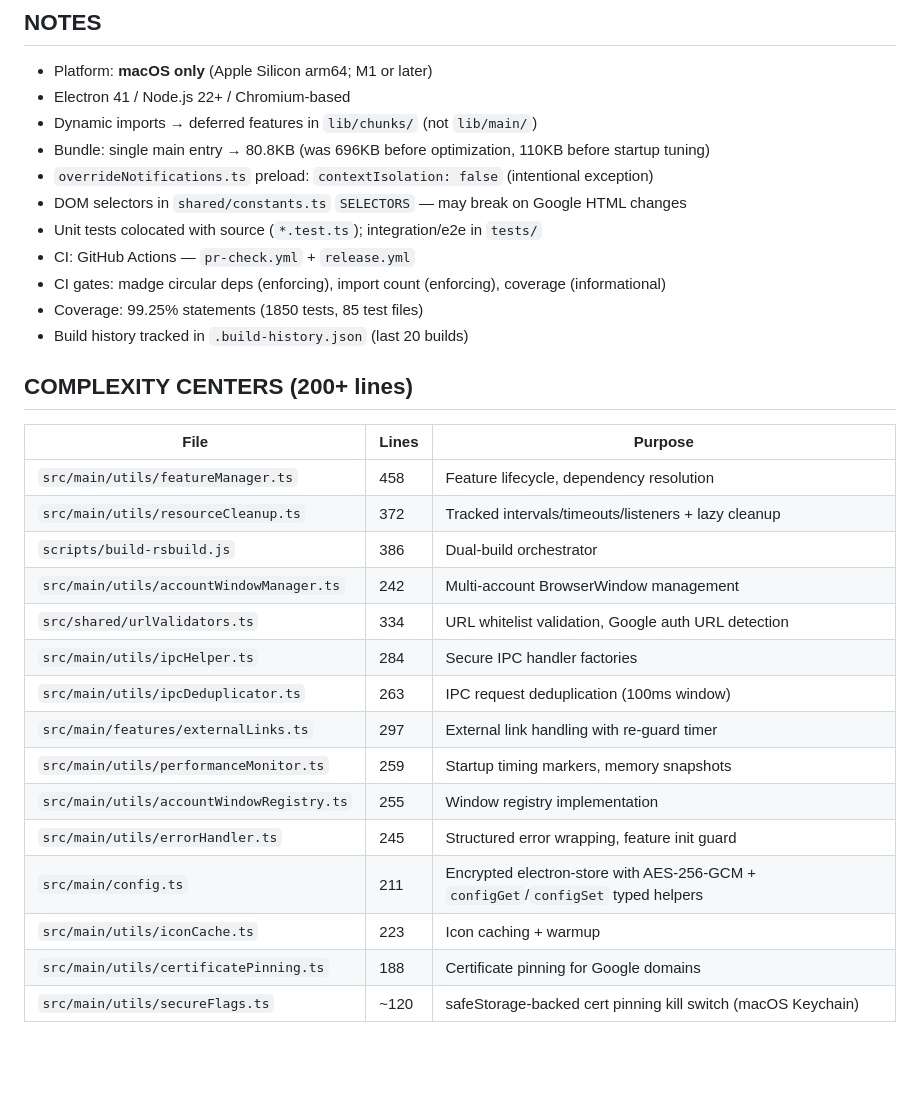
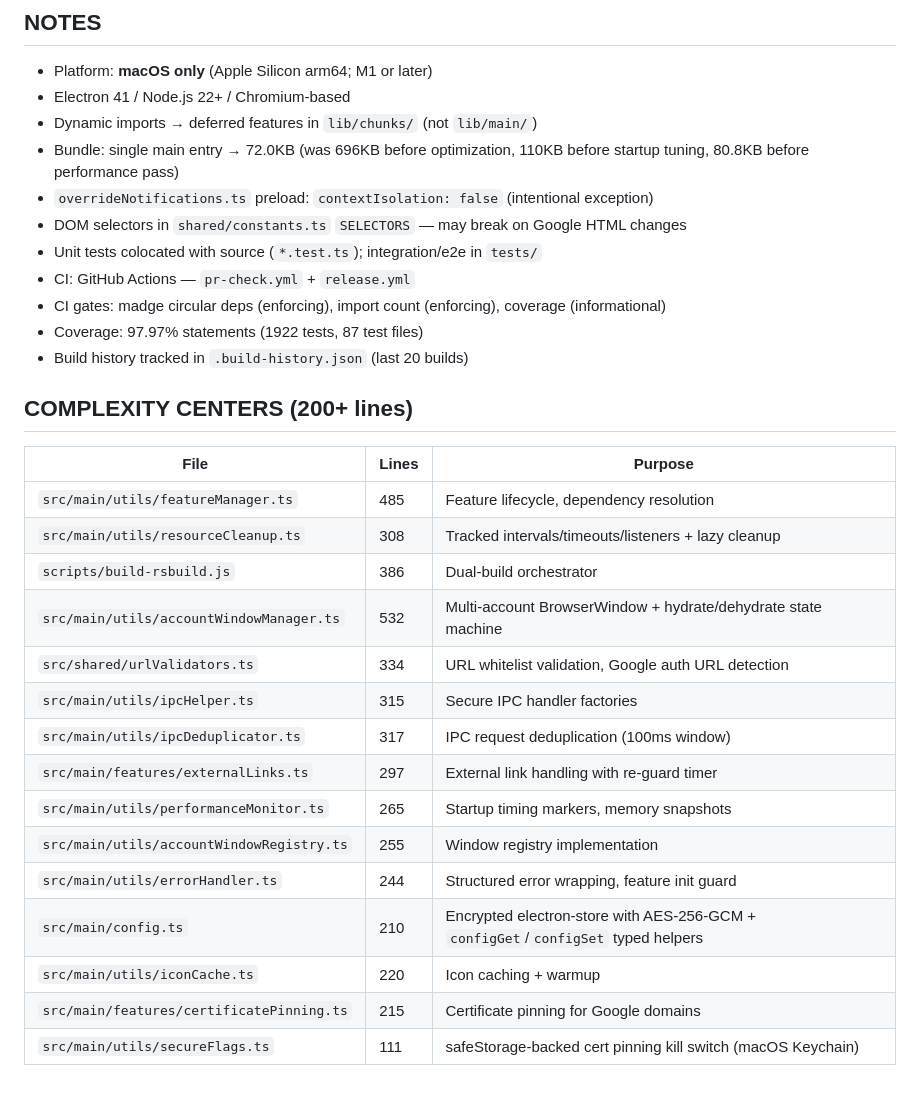
Before and after one commit to OCWorkforces/GogChat, a Markdown page: AGENTS.md, the part around the change. GitHub-like rendering; blank space fills up the shorter version.

Commit message:
chore(docs): sync AGENTS.md after performance pass [T13]
Ultraworked with [Sisyphus](https://github.com/code-yeongyu/oh-my-openagent)

Co-authored-by: Sisyphus <clio-agent@sisyphuslabs.ai>

```diff
--- a/AGENTS.md
+++ b/AGENTS.md
@@ -167,31 +167,31 @@ bun run hooks:install  # Install git pre-push hook
 - Platform: **macOS only** (Apple Silicon arm64; M1 or later)
 - Electron 41 / Node.js 22+ / Chromium-based
 - Dynamic imports → deferred features in `lib/chunks/` (not `lib/main/`)
-- Bundle: single main entry → 80.8KB (was 696KB before optimization, 110KB before startup tuning)
+- Bundle: single main entry → 72.0KB (was 696KB before optimization, 110KB before startup tuning, 80.8KB before performance pass)
 - `overrideNotifications.ts` preload: `contextIsolation: false` (intentional exception)
 - DOM selectors in `shared/constants.ts` `SELECTORS` — may break on Google HTML changes
 - Unit tests colocated with source (`*.test.ts`); integration/e2e in `tests/`
 - CI: GitHub Actions — `pr-check.yml` + `release.yml`
 - CI gates: madge circular deps (enforcing), import count (enforcing), coverage (informational)
-- Coverage: 99.25% statements (1850 tests, 85 test files)
+- Coverage: 97.97% statements (1922 tests, 87 test files)
 - Build history tracked in `.build-history.json` (last 20 builds)
 
 ## COMPLEXITY CENTERS (200+ lines)
 
 | File                                      | Lines | Purpose                                                                           |
 | ----------------------------------------- | ----- | --------------------------------------------------------------------------------- |
-| `src/main/utils/featureManager.ts`        | 458   | Feature lifecycle, dependency resolution                                          |
-| `src/main/utils/resourceCleanup.ts`       | 372   | Tracked intervals/timeouts/listeners + lazy cleanup                               |
+| `src/main/utils/featureManager.ts`        | 485   | Feature lifecycle, dependency resolution                                          |
+| `src/main/utils/resourceCleanup.ts`       | 308   | Tracked intervals/timeouts/listeners + lazy cleanup                               |
 | `scripts/build-rsbuild.js`                | 386   | Dual-build orchestrator                                                           |
-| `src/main/utils/accountWindowManager.ts`  | 242   | Multi-account BrowserWindow management                                            |
+| `src/main/utils/accountWindowManager.ts`  | 532   | Multi-account BrowserWindow + hydrate/dehydrate state machine                     |
 | `src/shared/urlValidators.ts`             | 334   | URL whitelist validation, Google auth URL detection                               |
-| `src/main/utils/ipcHelper.ts`             | 284   | Secure IPC handler factories                                                      |
-| `src/main/utils/ipcDeduplicator.ts`       | 263   | IPC request deduplication (100ms window)                                          |
+| `src/main/utils/ipcHelper.ts`             | 315   | Secure IPC handler factories                                                      |
+| `src/main/utils/ipcDeduplicator.ts`       | 317   | IPC request deduplication (100ms window)                                          |
 | `src/main/features/externalLinks.ts`      | 297   | External link handling with re-guard timer                                        |
-| `src/main/utils/performanceMonitor.ts`    | 259   | Startup timing markers, memory snapshots                                          |
+| `src/main/utils/performanceMonitor.ts`    | 265   | Startup timing markers, memory snapshots                                          |
 | `src/main/utils/accountWindowRegistry.ts` | 255   | Window registry implementation                                                    |
-| `src/main/utils/errorHandler.ts`          | 245   | Structured error wrapping, feature init guard                                     |
-| `src/main/config.ts`                      | 211   | Encrypted electron-store with AES-256-GCM + `configGet`/`configSet` typed helpers |
-| `src/main/utils/iconCache.ts`             | 223   | Icon caching + warmup                                                             |
-| `src/main/utils/certificatePinning.ts`    | 188   | Certificate pinning for Google domains                                            |
-| `src/main/utils/secureFlags.ts`           | ~120  | safeStorage-backed cert pinning kill switch (macOS Keychain)                      |
+| `src/main/utils/errorHandler.ts`          | 244   | Structured error wrapping, feature init guard                                     |
+| `src/main/config.ts`                      | 210   | Encrypted electron-store with AES-256-GCM + `configGet`/`configSet` typed helpers |
+| `src/main/utils/iconCache.ts`             | 220   | Icon caching + warmup                                                             |
+| `src/main/features/certificatePinning.ts` | 215   | Certificate pinning for Google domains                                            |
+| `src/main/utils/secureFlags.ts`           | 111   | safeStorage-backed cert pinning kill switch (macOS Keychain)                      |
```
